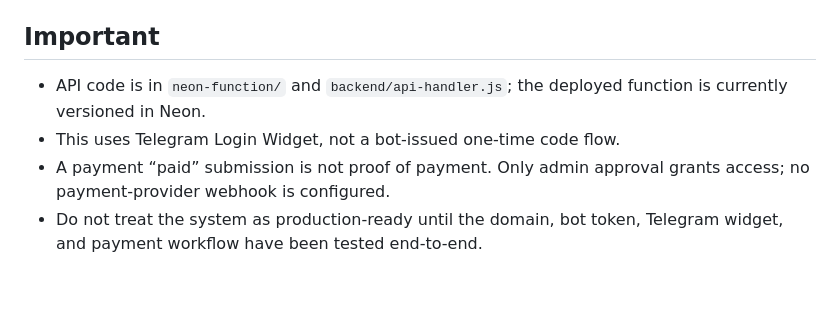
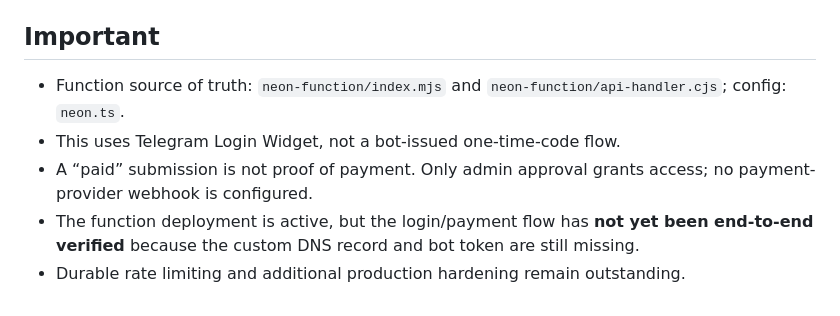
Before and after one commit to Merekwi/nettlegroup, a Markdown page: backend/DEPLOY.md, the part around one of its changes. GitHub-like rendering.

```diff
--- a/backend/DEPLOY.md
+++ b/backend/DEPLOY.md
@@ -57,7 +54,8 @@ The first successful login for Telegram ID `6393320839` is marked as the initial
 
 ## Important
 
-- API code is in `neon-function/` and `backend/api-handler.js`; the deployed function is currently versioned in Neon.
-- This uses Telegram Login Widget, not a bot-issued one-time code flow.
-- A payment “paid” submission is not proof of payment. Only admin approval grants access; no payment-provider webhook is configured.
-- Do not treat the system as production-ready until the domain, bot token, Telegram widget, and payment workflow have been tested end-to-end.
+- Function source of truth: `neon-function/index.mjs` and `neon-function/api-handler.cjs`; config: `neon.ts`.
+- This uses Telegram Login Widget, not a bot-issued one-time-code flow.
+- A “paid” submission is not proof of payment. Only admin approval grants access; no payment-provider webhook is configured.
+- The function deployment is active, but the login/payment flow has **not yet been end-to-end verified** because the custom DNS record and bot token are still missing.
+- Durable rate limiting and additional production hardening remain outstanding.
```
Also changed, not shown: other parts of backend/DEPLOY.md (+33 -36 lines).
